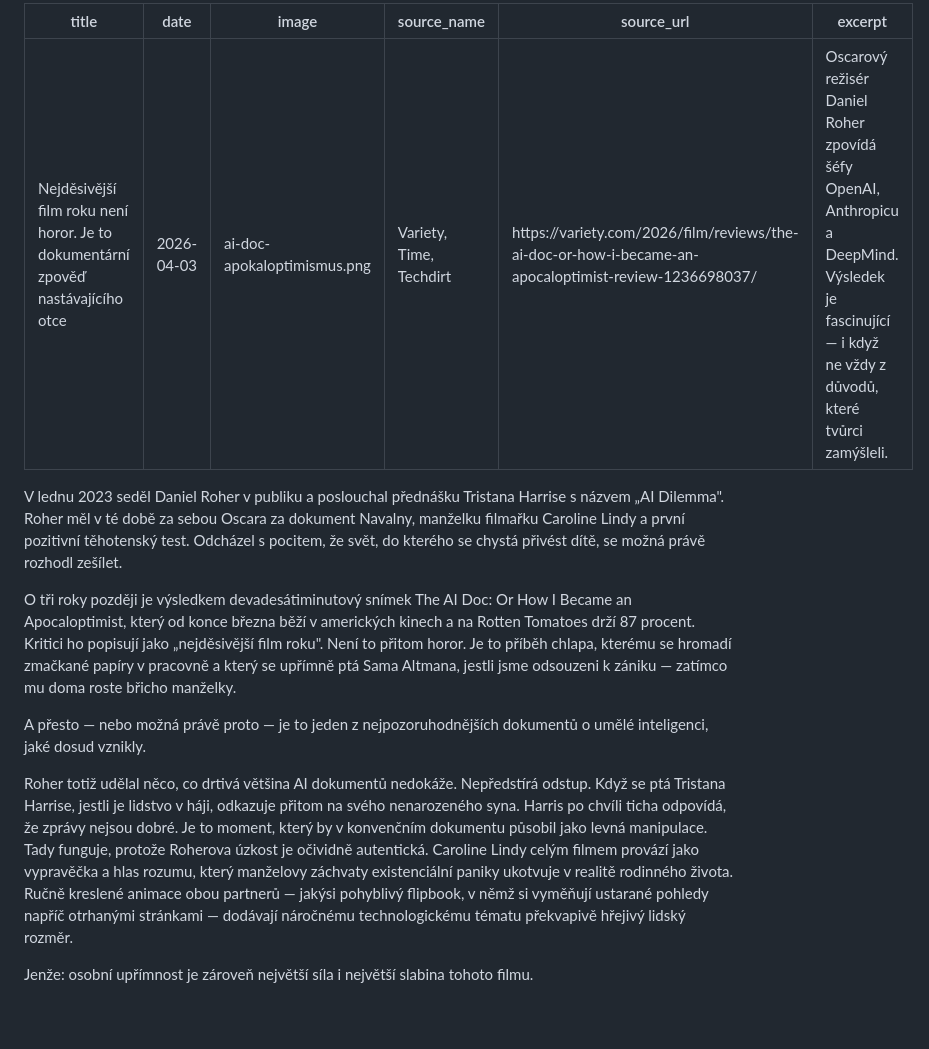
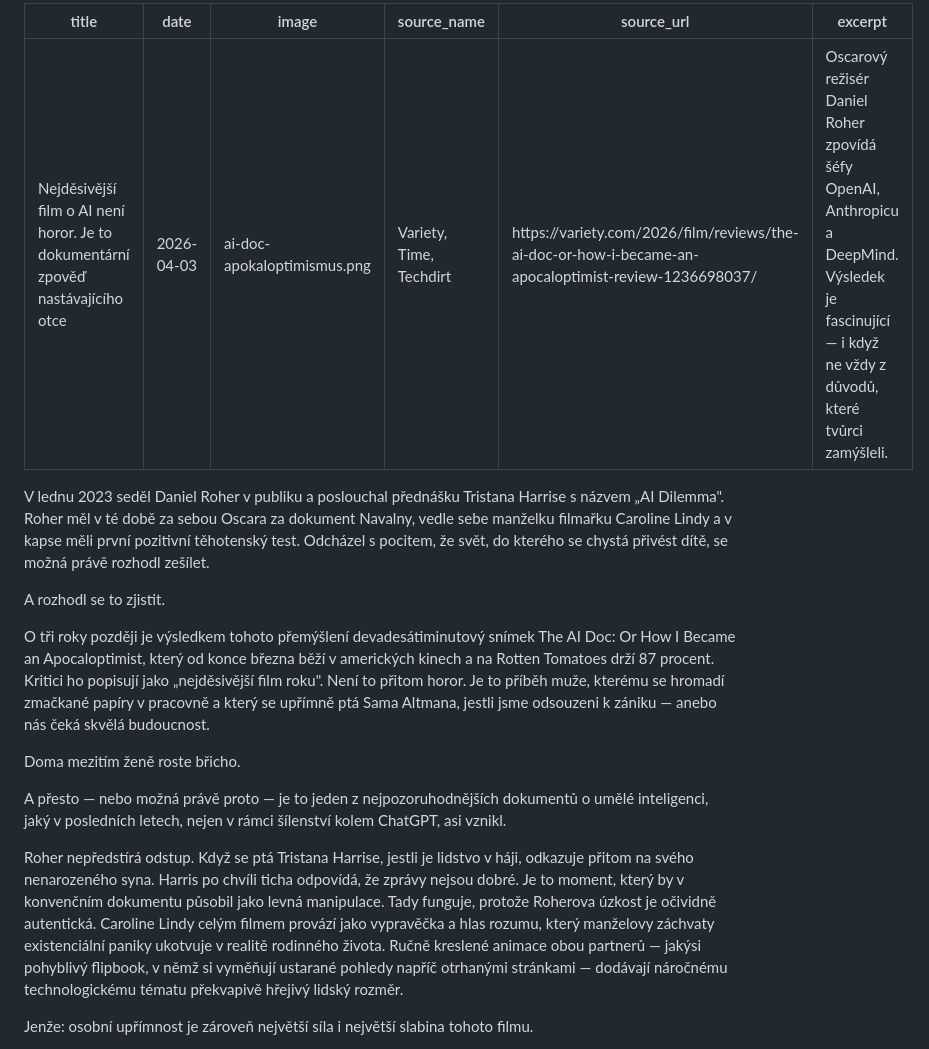
Before and after one commit to miloscermak/novinky, a Markdown page: _articles/ai-doc-apokaloptimismus.md, the part around the change. Drawn GitHub-style; blank space fills up the shorter version.

Commit message:
Edit: ai-doc-apokaloptimismus

```diff
--- a/_articles/ai-doc-apokaloptimismus.md
+++ b/_articles/ai-doc-apokaloptimismus.md
@@ -1,5 +1,5 @@
 ---
-title: "Nejděsivější film roku není horor. Je to dokumentární zpověď nastávajícího otce"
+title: "Nejděsivější film o AI není horor. Je to dokumentární zpověď nastávajícího otce"
 date: 2026-04-03
 image: ai-doc-apokaloptimismus.png
 source_name: Variety, Time, Techdirt
@@ -7,13 +7,17 @@ source_url: https://variety.com/2026/film/reviews/the-ai-doc-or-how-i-became-an-
 excerpt: "Oscarový režisér Daniel Roher zpovídá šéfy OpenAI, Anthropicu a DeepMind. Výsledek je fascinující — i když ne vždy z důvodů, které tvůrci zamýšleli."
 ---
 
-V lednu 2023 seděl Daniel Roher v publiku a poslouchal přednášku Tristana Harrise s názvem „AI Dilemma". Roher měl v té době za sebou Oscara za dokument Navalny, manželku filmařku Caroline Lindy a první pozitivní těhotenský test. Odcházel s pocitem, že svět, do kterého se chystá přivést dítě, se možná právě rozhodl zešílet.
+V lednu 2023 seděl Daniel Roher v publiku a poslouchal přednášku Tristana Harrise s názvem „AI Dilemma". Roher měl v té době za sebou Oscara za dokument Navalny, vedle sebe manželku filmařku Caroline Lindy a v kapse měli první pozitivní těhotenský test. Odcházel s pocitem, že svět, do kterého se chystá přivést dítě, se možná právě rozhodl zešílet.
 
-O tři roky později je výsledkem devadesátiminutový snímek The AI Doc: Or How I Became an Apocaloptimist, který od konce března běží v amerických kinech a na Rotten Tomatoes drží 87 procent. Kritici ho popisují jako „nejděsivější film roku". Není to přitom horor. Je to příběh chlapa, kterému se hromadí zmačkané papíry v pracovně a který se upřímně ptá Sama Altmana, jestli jsme odsouzeni k zániku — zatímco mu doma roste břicho manželky.
+A rozhodl se to zjistit.
 
-A přesto — nebo možná právě proto — je to jeden z nejpozoruhodnějších dokumentů o umělé inteligenci, jaké dosud vznikly.
+O tři roky později je výsledkem tohoto přemýšlení devadesátiminutový snímek The AI Doc: Or How I Became an Apocaloptimist, který od konce března běží v amerických kinech a na Rotten Tomatoes drží 87 procent. Kritici ho popisují jako „nejděsivější film roku". Není to přitom horor. Je to příběh muže, kterému se hromadí zmačkané papíry v pracovně a který se upřímně ptá Sama Altmana, jestli jsme odsouzeni k zániku — anebo nás čeká skvělá budoucnost.
 
-Roher totiž udělal něco, co drtivá většina AI dokumentů nedokáže. Nepředstírá odstup. Když se ptá Tristana Harrise, jestli je lidstvo v háji, odkazuje přitom na svého nenarozeného syna. Harris po chvíli ticha odpovídá, že zprávy nejsou dobré. Je to moment, který by v konvenčním dokumentu působil jako levná manipulace. Tady funguje, protože Roherova úzkost je očividně autentická. Caroline Lindy celým filmem provází jako vypravěčka a hlas rozumu, který manželovy záchvaty existenciální paniky ukotvuje v realitě rodinného života. Ručně kreslené animace obou partnerů — jakýsi pohyblivý flipbook, v němž si vyměňují ustarané pohledy napříč otrhanými stránkami — dodávají náročnému technologickému tématu překvapivě hřejivý lidský rozměr.
+Doma mezitím ženě roste břicho.
+
+A přesto — nebo možná právě proto — je to jeden z nejpozoruhodnějších dokumentů o umělé inteligenci, jaký v posledních letech, nejen v rámci šílenství kolem ChatGPT, asi vznikl.
+
+Roher nepředstírá odstup. Když se ptá Tristana Harrise, jestli je lidstvo v háji, odkazuje přitom na svého nenarozeného syna. Harris po chvíli ticha odpovídá, že zprávy nejsou dobré. Je to moment, který by v konvenčním dokumentu působil jako levná manipulace. Tady funguje, protože Roherova úzkost je očividně autentická. Caroline Lindy celým filmem provází jako vypravěčka a hlas rozumu, který manželovy záchvaty existenciální paniky ukotvuje v realitě rodinného života. Ručně kreslené animace obou partnerů — jakýsi pohyblivý flipbook, v němž si vyměňují ustarané pohledy napříč otrhanými stránkami — dodávají náročnému technologickému tématu překvapivě hřejivý lidský rozměr.
 
 Jenže: osobní upřímnost je zároveň největší síla i největší slabina tohoto filmu.
 
```
